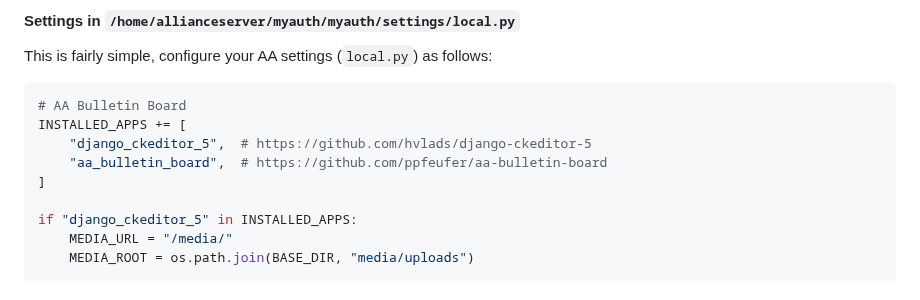
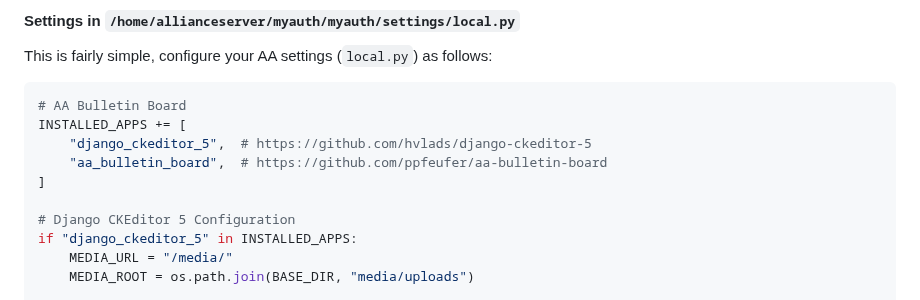
Before and after one commit to ppfeufer/aa-bulletin-board, a Markdown page: README.md, the part around the change. Drawn GitHub-style.

Commit message:
[MISC] Readme and changelog updated

```diff
--- a/README.md
+++ b/README.md
@@ -93,6 +93,7 @@ INSTALLED_APPS += [
     "aa_bulletin_board",  # https://github.com/ppfeufer/aa-bulletin-board
 ]
 
+# Django CKEditor 5 Configuration
 if "django_ckeditor_5" in INSTALLED_APPS:
     MEDIA_URL = "/media/"
     MEDIA_ROOT = os.path.join(BASE_DIR, "media/uploads")
```
Also changed, not shown: CHANGELOG.md (+1 -0 lines).
